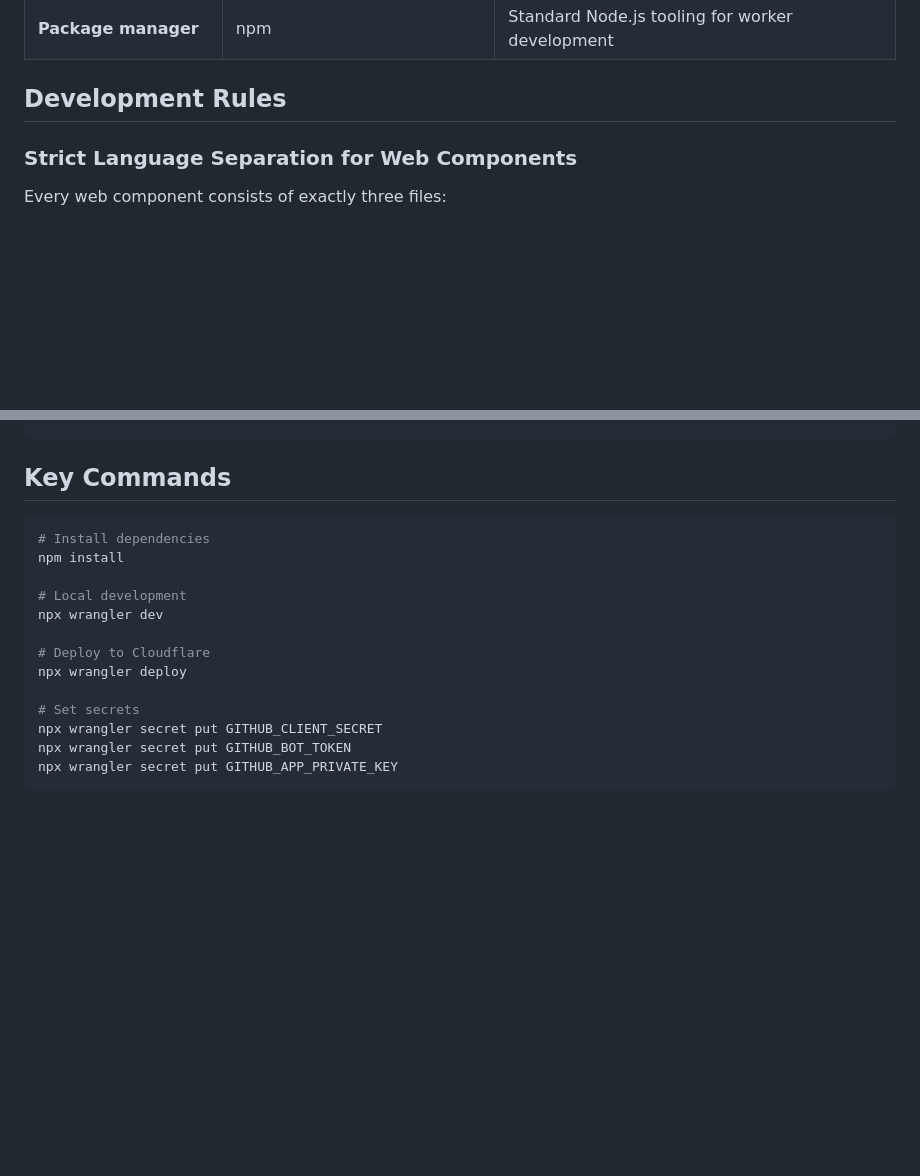
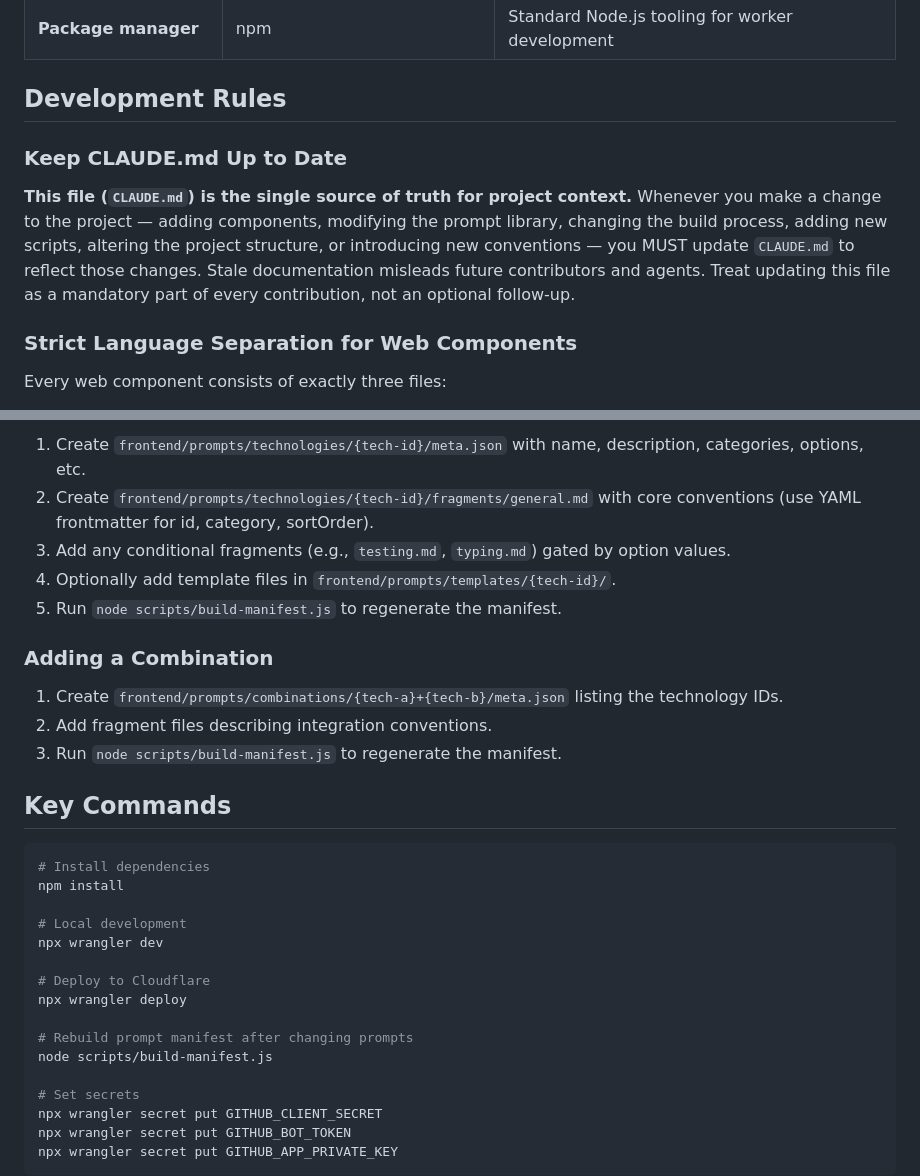
Before and after one commit to GarrettPeake/AgentsDotMD, a Markdown page: CLAUDE.md, 2 parts joined by grey strips. GitHub-like rendering; blank space fills up the shorter version.

````diff
--- a/CLAUDE.md
+++ b/CLAUDE.md
@@ -87,6 +87,10 @@ The project has completed its **initial implementation**. The full application i
 | **Package manager** | npm | Standard Node.js tooling for worker development |
 
 ## Development Rules
+
+### Keep CLAUDE.md Up to Date
+
+**This file (`CLAUDE.md`) is the single source of truth for project context.** Whenever you make a change to the project — adding components, modifying the prompt library, changing the build process, adding new scripts, altering the project structure, or introducing new conventions — you MUST update `CLAUDE.md` to reflect those changes. Stale documentation misleads future contributors and agents. Treat updating this file as a mandatory part of every contribution, not an optional follow-up.
 
 ### Strict Language Separation for Web Components
 
@@ -205,3 +273,15 @@ AgentsDotMD/
+1. Create `frontend/prompts/technologies/{tech-id}/meta.json` with name, description, categories, options, etc.
+2. Create `frontend/prompts/technologies/{tech-id}/fragments/general.md` with core conventions (use YAML frontmatter for id, category, sortOrder).
+3. Add any conditional fragments (e.g., `testing.md`, `typing.md`) gated by option values.
+4. Optionally add template files in `frontend/prompts/templates/{tech-id}/`.
+5. Run `node scripts/build-manifest.js` to regenerate the manifest.
+
+### Adding a Combination
+
+1. Create `frontend/prompts/combinations/{tech-a}+{tech-b}/meta.json` listing the technology IDs.
+2. Add fragment files describing integration conventions.
+3. Run `node scripts/build-manifest.js` to regenerate the manifest.
+
 ## Key Commands
 
 ```bash
@@ -213,6 +293,9 @@ npx wrangler dev
 
 # Deploy to Cloudflare
 npx wrangler deploy
+
+# Rebuild prompt manifest after changing prompts
+node scripts/build-manifest.js
 
 # Set secrets
 npx wrangler secret put GITHUB_CLIENT_SECRET
````
Also changed, not shown: other parts of CLAUDE.md (+64 -0 lines).
